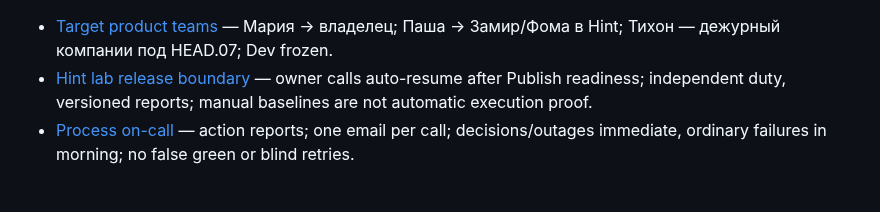
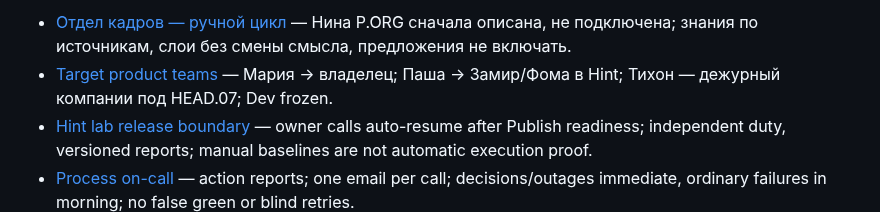
Before and after one commit to Sergalmazfas/Talk-Hint-VM, a Markdown page: .agents/memory/MEMORY.md, the part around the change. Drawn GitHub-style; blank space fills up the shorter version.

Commit message:
Update memory document and add HR manual file
Replit-Commit-Author: Agent

```diff
--- a/.agents/memory/MEMORY.md
+++ b/.agents/memory/MEMORY.md
@@ -1,3 +1,4 @@
+- [Отдел кадров — ручной цикл](hr-manual-first.md) — Нина P.ORG сначала описана, не подключена; знания по источникам, слои без смены смысла, предложения не включать.
 - [Target product teams](product-teams-target.md) — Мария → владелец; Паша → Замир/Фома в Hint; Тихон — дежурный компании под HEAD.07; Dev frozen.
 - [Hint lab release boundary](hint-lab-release-boundary.md) — owner calls auto-resume after Publish readiness; independent duty, versioned reports; manual baselines are not automatic execution proof.
 - [Process on-call](process-on-call.md) — action reports; one email per call; decisions/outages immediate, ordinary failures in morning; no false green or blind retries.
```
Also changed, not shown: .agents/memory/hr-manual-first.md (added, +19 -0 lines).
